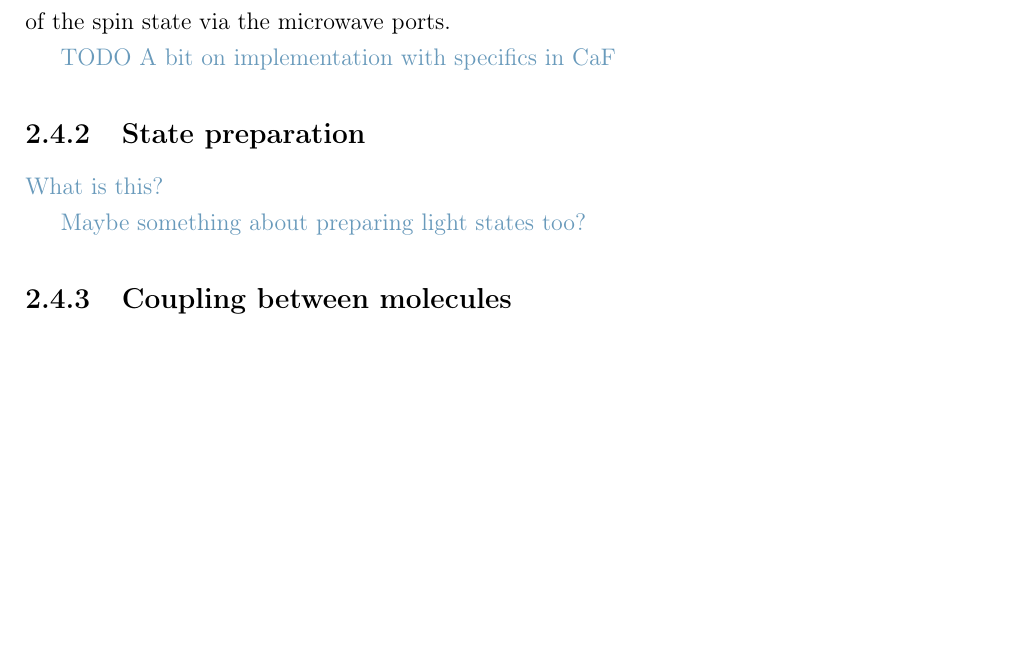
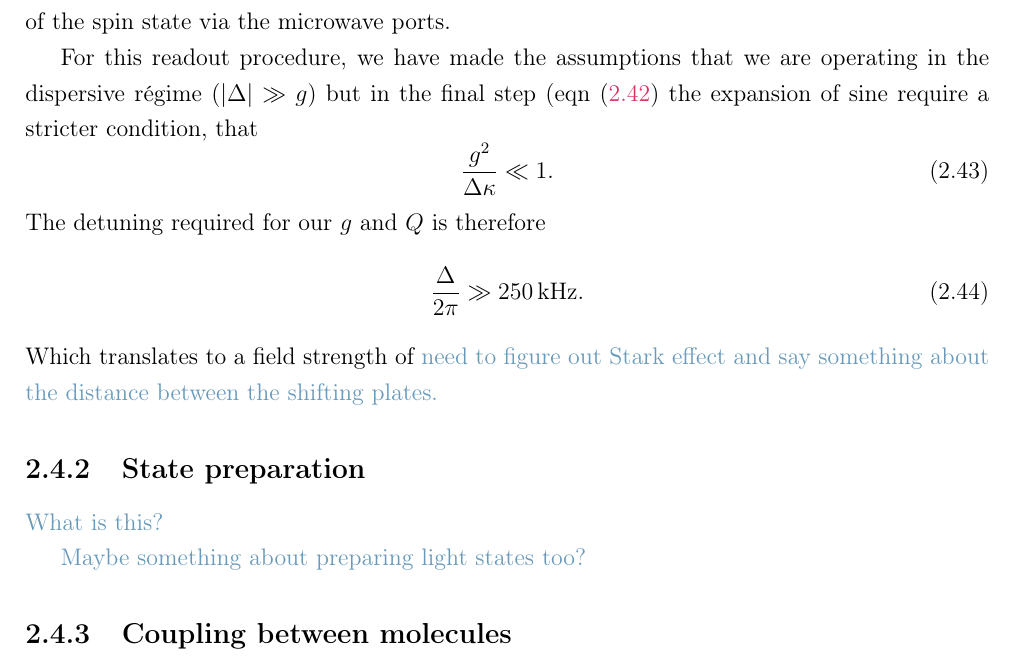
Before and after one commit to mcgarc/PhDWrite, a LaTeX thesis (main.tex, which reads chapters/mws.tex): part of page 21 of 33, cut so that both start at the same text, the shorter picture padded with empty space. Compiled offline with pdfLaTeX.

Commit message:
End readout with discussion of required Delta

```diff
--- a/chapters/mws.tex
+++ b/chapters/mws.tex
@@ -835,7 +835,23 @@ directly to that of the molecule's state. A measurement of $\langle c^\dagger c
 - d^\dagger d\rangle$ will also measure $s_z$. This allows for readout of the
 spin state via the microwave ports.
 
-\cm{TODO A bit on implementation with specifics in \CaF{}}
+For this readout procedure, we have made the assumptions that we are operating
+in the dispersive r\'egime ($|\Delta| \gg g$) but in the final step
+(\myeqref{mws:eqn:homomeas} the expansion of sine require a stricter condition,
+that
+%
+\begin{equation}
+  \frac{g^2}{\Delta\kappa} \ll 1.
+\end{equation}
+%
+The detuning required for our $g$ and $Q$ is therefore
+%
+\begin{equation}
+  \frac{\Delta}{2 \pi} \gg \SI{250}{\kilo\hertz}.
+\end{equation}
+%
+Which translates to a field strength of \cm{need to figure out Stark effect and
+say something about the distance between the shifting plates.}
 
 \subsection{State preparation}
 
```
Also changed, not shown: chapters/mws.tex (2 more changed lines).
